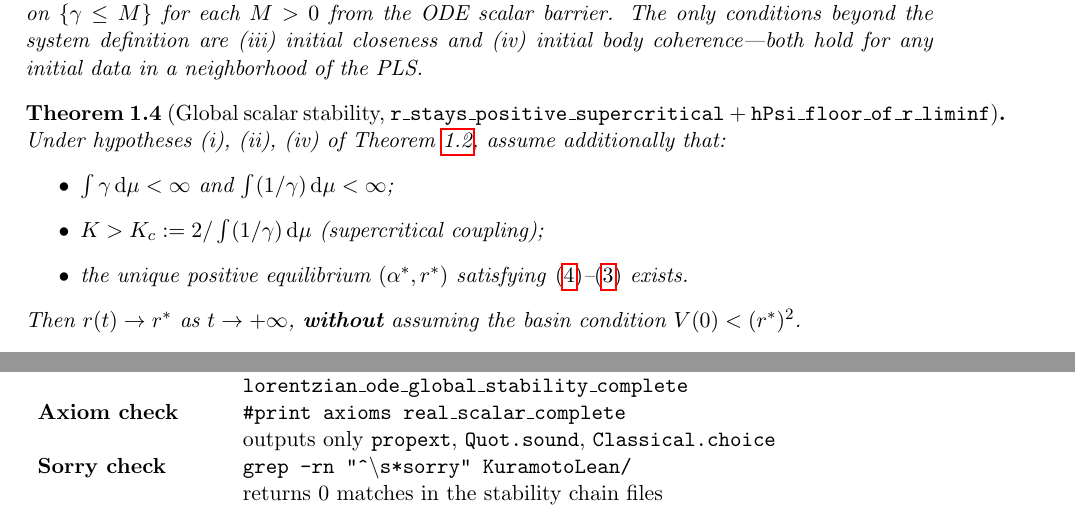
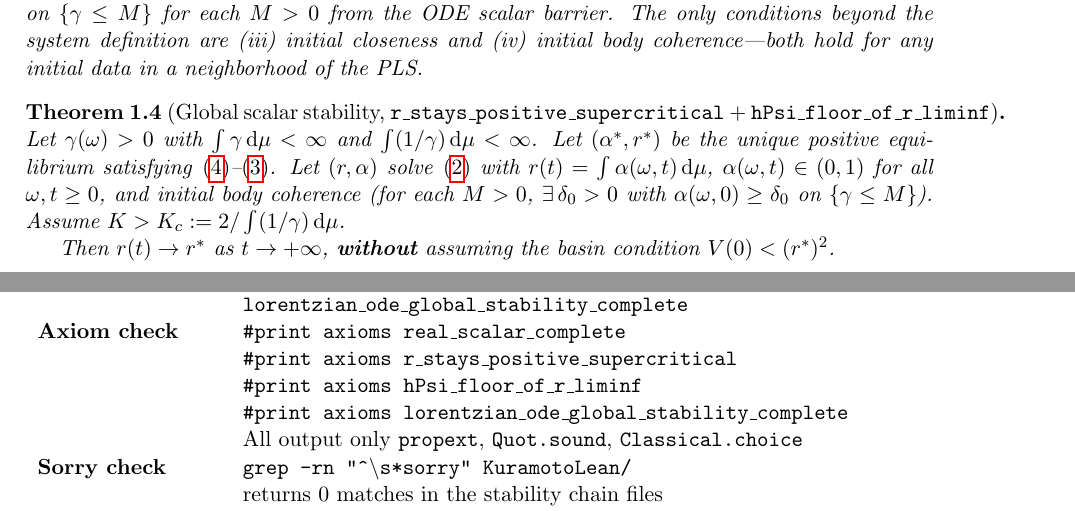
Before and after one commit to taejun-song/autolab, a LaTeX paper (submission/kuramoto-global-stability-proof-v2.tex): two parts of pages 4 and 16 of 17, joined at a grey line, cut so that both start at the same text. Compiled offline with pdfLaTeX.

Commit message:
paper v2: final minor revision (submission-ready)
1. Abstract: soften "same Kc" to "corresponding branch"
2. Theorem 1.4: self-contained (no back-reference to Thm 1.2)
3. "Four tiers" → "four certainty classes" with A/A' note
4. Appendix: axiom checks for all four final theorems
5. Section 7.3: "same positive real steady state" not "Kuramoto
   steady state is a global attractor"

```diff
--- a/submission/kuramoto-global-stability-proof-v2.tex
+++ b/submission/kuramoto-global-stability-proof-v2.tex
@@ -115,12 +115,8 @@ No persistence hypothesis is assumed. The proof \emph{derives} order parameter p
 \end{remark}
 
 \begin{theorem}[Global scalar stability, \texttt{r\_stays\_positive\_supercritical} + \texttt{hPsi\_floor\_of\_r\_liminf}]\label{thm:global}
-Under hypotheses (i), (ii), (iv) of Theorem~\ref{thm:main}, assume additionally that:
-\begin{itemize}
-\item $\int \gamma\,\mathrm{d}\mu < \infty$ and $\int (1/\gamma)\,\mathrm{d}\mu < \infty$;
-\item $K > K_c := 2/\int(1/\gamma)\,\mathrm{d}\mu$ (supercritical coupling);
-\item the unique positive equilibrium $(\alpha^*, r^*)$ satisfying~\eqref{eq:equil}--\eqref{eq:sc} exists.
-\end{itemize}
+Let $\gamma(\omega) > 0$ with $\int \gamma\,\mathrm{d}\mu < \infty$ and $\int (1/\gamma)\,\mathrm{d}\mu < \infty$. Let $(\alpha^*, r^*)$ be the unique positive equilibrium satisfying~\eqref{eq:equil}--\eqref{eq:sc}. Let $(r, \alpha)$ solve~\eqref{eq:oa} with $r(t) = \int \alpha(\omega,t)\,\mathrm{d}\mu$, $\alpha(\omega,t) \in (0,1)$ for all $\omega, t \geq 0$, and initial body coherence (for each $M > 0$, $\exists\,\delta_0 > 0$ with $\alpha(\omega,0) \geq \delta_0$ on $\{\gamma \leq M\}$). Assume $K > K_c := 2/\int(1/\gamma)\,\mathrm{d}\mu$.
+
 Then $r(t) \to r^*$ as $t \to +\infty$, \textbf{without} assuming the basin condition $V(0) < (r^*)^2$.
 \end{theorem}
 
@@ -703,7 +699,10 @@ This work contributes four things that are new:
 & \texttt{hPsi\_floor\_of\_r\_liminf} (bridge), \\
 & \texttt{lorentzian\_ode\_global\_stability\_complete} \\
 \textbf{Axiom check} & \texttt{\#print axioms real\_scalar\_complete} \\
-& outputs only \texttt{propext}, \texttt{Quot.sound}, \texttt{Classical.choice} \\
+& \texttt{\#print axioms r\_stays\_positive\_supercritical} \\
+& \texttt{\#print axioms hPsi\_floor\_of\_r\_liminf} \\
+& \texttt{\#print axioms lorentzian\_ode\_global\_stability\_complete} \\
+& All output only \texttt{propext}, \texttt{Quot.sound}, \texttt{Classical.choice} \\
 \textbf{Sorry check} & \texttt{grep -rn "\^{}\textbackslash s*sorry" KuramotoLean/} \\
 & returns 0 matches in the stability chain files \\
 \textbf{Unrelated sorry} & \texttt{NeuralMeanField.lean} (2), \texttt{MeanFieldLimit.lean} (4) --- \\
```
Also changed, not shown: submission/kuramoto-global-stability-proof-v2.pdf, submission/kuramoto-global-stability-proof-v2.tex (8 more changed lines).
